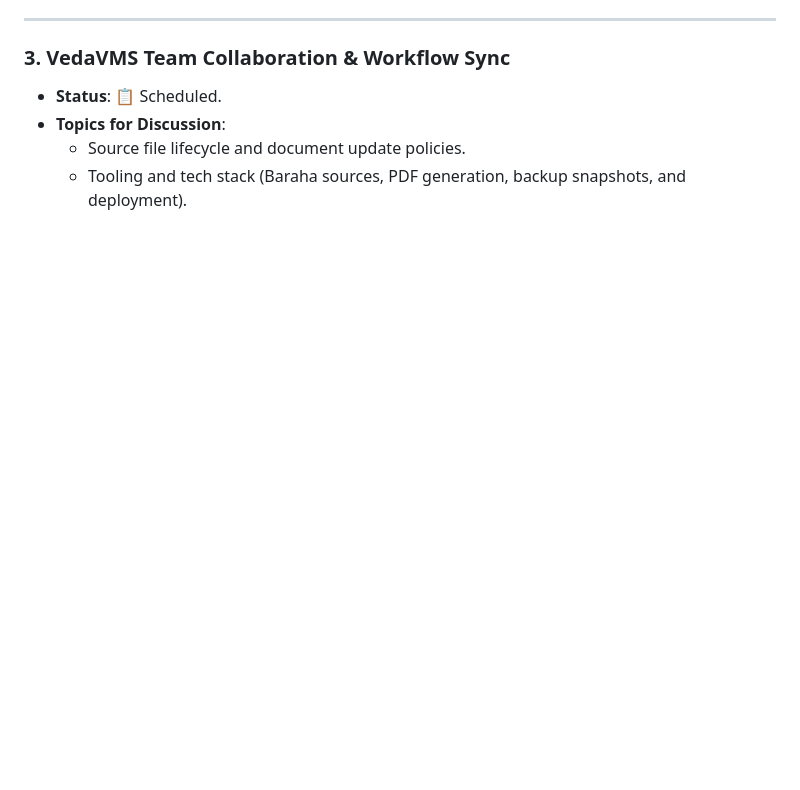
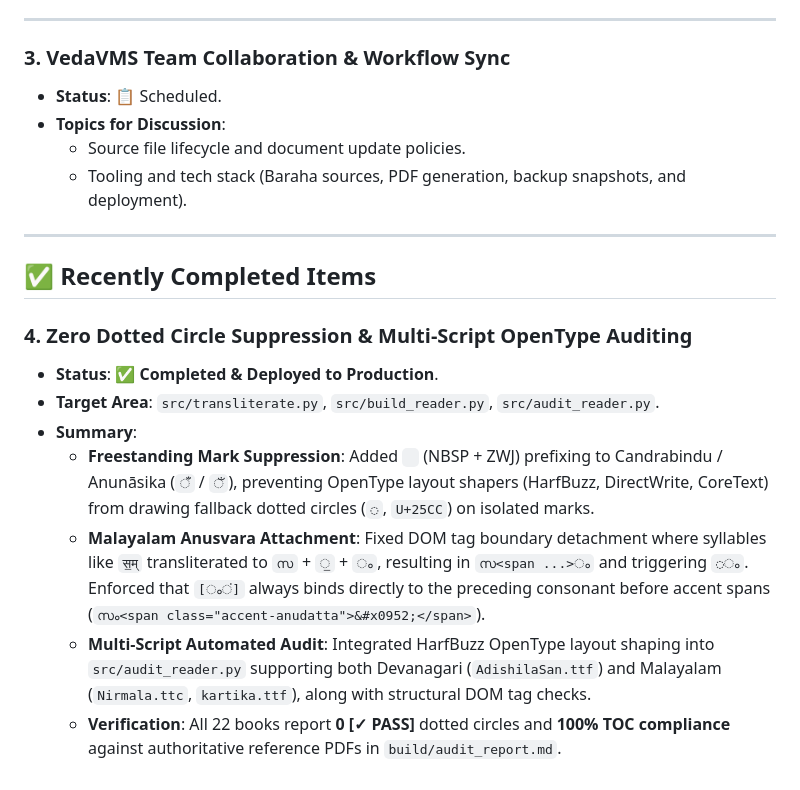
Before and after one commit to sekharnarayanaswamy-del/VedaVMS, a Markdown page: BACKLOG.md, the part around the change. Rendered like a GitHub page; blank space fills up the shorter version.

```diff
--- a/BACKLOG.md
+++ b/BACKLOG.md
@@ -39,3 +39,15 @@ This document tracks open architectural items, planned enhancements, and backlog
 * **Topics for Discussion**:
   - Source file lifecycle and document update policies.
   - Tooling and tech stack (Baraha sources, PDF generation, backup snapshots, and deployment).
+---
+
+## ✅ Recently Completed Items
+
+### 4. Zero Dotted Circle Suppression & Multi-Script OpenType Auditing
+* **Status**: ✅ **Completed & Deployed to Production**.
+* **Target Area**: `src/transliterate.py`, `src/build_reader.py`, `src/audit_reader.py`.
+* **Summary**:
+  - **Freestanding Mark Suppression**: Added ` ‍` (NBSP + ZWJ) prefixing to Candrabindu / Anunāsika (`ँ` / `ഁ`), preventing OpenType layout shapers (HarfBuzz, DirectWrite, CoreText) from drawing fallback dotted circles (`◌`, `U+25CC`) on isolated marks.
+  - **Malayalam Anusvara Attachment**: Fixed DOM tag boundary detachment where syllables like `स॒म्` transliterated to `സ` + `॒` + `ം`, resulting in `സ<span ...>ം` and triggering `◌ം`. Enforced that `[ംं]` always binds directly to the preceding consonant before accent spans (`സം<span class="accent-anudatta">&#x0952;</span>`).
+  - **Multi-Script Automated Audit**: Integrated HarfBuzz OpenType layout shaping into `src/audit_reader.py` supporting both Devanagari (`AdishilaSan.ttf`) and Malayalam (`Nirmala.ttc`, `kartika.ttf`), along with structural DOM tag checks.
+  - **Verification**: All 22 books report **0 [✓ PASS]** dotted circles and **100% TOC compliance** against authoritative reference PDFs in `build/audit_report.md`.
```
Also changed, not shown: BARAHA_READER_GUIDE.md (+33 -1 lines).
